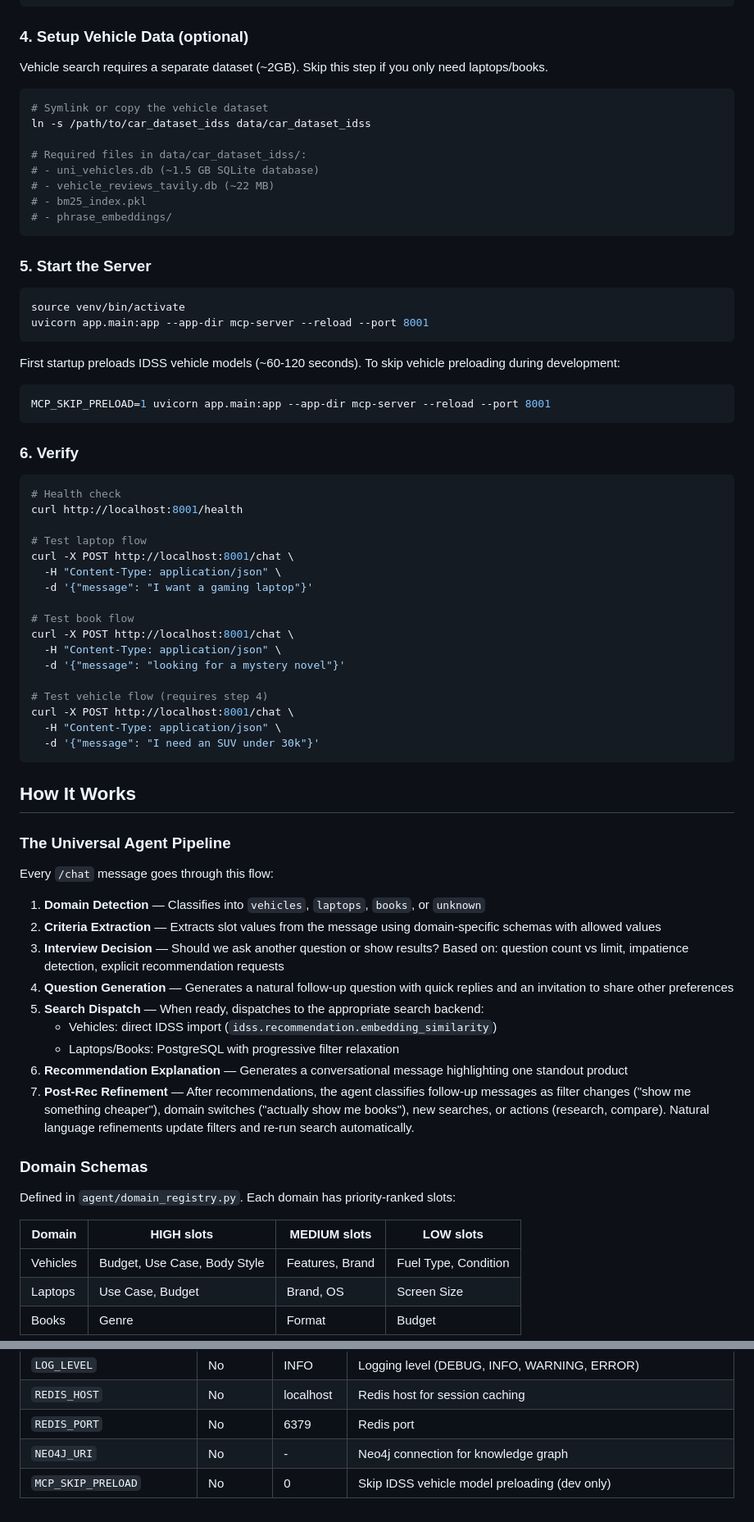
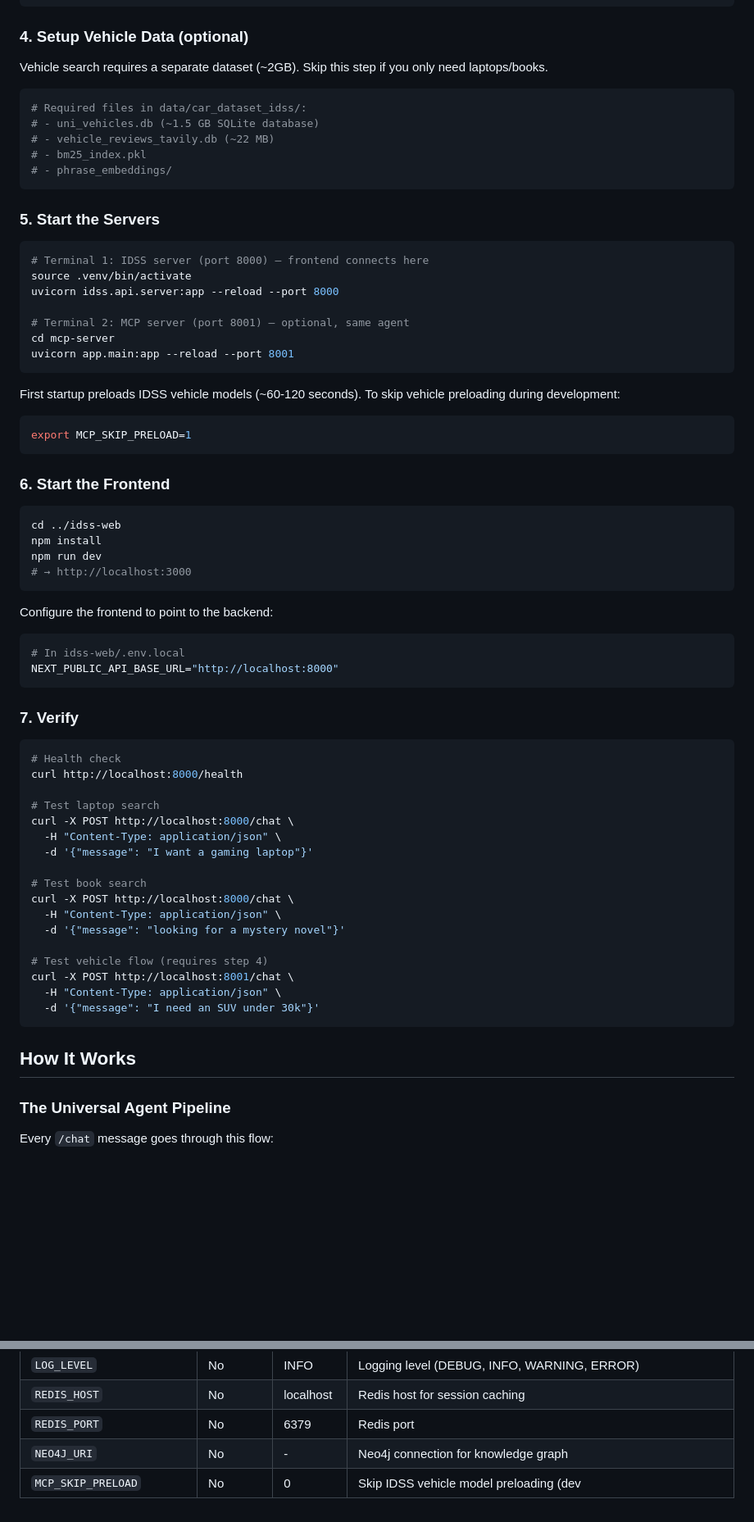
Before and after one commit to interactive-decision-support-system/idss-backend, a Markdown page: README.md, 2 parts joined by grey strips. Shown at 82% size. Rendered like a GitHub page; blank space fills up the shorter version.

````diff
--- a/README.md
+++ b/README.md
@@ -184,9 +250,6 @@ Without Supabase import (seed data only):
 Vehicle search requires a separate dataset (~2GB). Skip this step if you only need laptops/books.
 
 ```bash
-# Symlink or copy the vehicle dataset
-ln -s /path/to/car_dataset_idss data/car_dataset_idss
-
 # Required files in data/car_dataset_idss/:
 # - uni_vehicles.db (~1.5 GB SQLite database)
 # - vehicle_reviews_tavily.db (~22 MB)
@@ -194,32 +257,53 @@ ln -s /path/to/car_dataset_idss data/car_dataset_idss
 # - phrase_embeddings/
 ```
 
-### 5. Start the Server
+### 5. Start the Servers
 
 ```bash
-source venv/bin/activate
-uvicorn app.main:app --app-dir mcp-server --reload --port 8001
+# Terminal 1: IDSS server (port 8000) — frontend connects here
+source .venv/bin/activate
+uvicorn idss.api.server:app --reload --port 8000
+
+# Terminal 2: MCP server (port 8001) — optional, same agent
+cd mcp-server
+uvicorn app.main:app --reload --port 8001
 ```
 
 First startup preloads IDSS vehicle models (~60-120 seconds). To skip vehicle preloading during development:
 
 ```bash
-MCP_SKIP_PRELOAD=1 uvicorn app.main:app --app-dir mcp-server --reload --port 8001
+export MCP_SKIP_PRELOAD=1
 ```
 
-### 6. Verify
+### 6. Start the Frontend
+
+```bash
+cd ../idss-web
+npm install
+npm run dev
+# → http://localhost:3000
+```
+
+Configure the frontend to point to the backend:
+
+```bash
+# In idss-web/.env.local
+NEXT_PUBLIC_API_BASE_URL="http://localhost:8000"
+```
+
+### 7. Verify
 
 ```bash
 # Health check
-curl http://localhost:8001/health
+curl http://localhost:8000/health
 
-# Test laptop flow
-curl -X POST http://localhost:8001/chat \
+# Test laptop search
+curl -X POST http://localhost:8000/chat \
   -H "Content-Type: application/json" \
   -d '{"message": "I want a gaming laptop"}'
 
-# Test book flow
-curl -X POST http://localhost:8001/chat \
+# Test book search
+curl -X POST http://localhost:8000/chat \
   -H "Content-Type: application/json" \
   -d '{"message": "looking for a mystery novel"}'
 
@@ -235,23 +319,3 @@ curl -X POST http://localhost:8001/chat \
 
 Every `/chat` message goes through this flow:
 
-1. **Domain Detection** — Classifies into `vehicles`, `laptops`, `books`, or `unknown`
-2. **Criteria Extraction** — Extracts slot values from the message using domain-specific schemas with allowed values
-3. **Interview Decision** — Should we ask another question or show results? Based on: question count vs limit, impatience detection, explicit recommendation requests
-4. **Question Generation** — Generates a natural follow-up question with quick replies and an invitation to share other preferences
-5. **Search Dispatch** — When ready, dispatches to the appropriate search backend:
-   - Vehicles: direct IDSS import (`idss.recommendation.embedding_similarity`)
-   - Laptops/Books: PostgreSQL with progressive filter relaxation
-6. **Recommendation Explanation** — Generates a conversational message highlighting one standout product
-7. **Post-Rec Refinement** — After recommendations, the agent classifies follow-up messages as filter changes ("show me something cheaper"), domain switches ("actually show me books"), new searches, or actions (research, compare). Natural language refinements update filters and re-run search automatically.
-
-### Domain Schemas
-
-Defined in `agent/domain_registry.py`. Each domain has priority-ranked slots:
-
-| Domain | HIGH slots | MEDIUM slots | LOW slots |
-|--------|-----------|-------------|-----------|
-| Vehicles | Budget, Use Case, Body Style | Features, Brand | Fuel Type, Condition |
-| Laptops | Use Case, Budget | Brand, OS | Screen Size |
-| Books | Genre | Format | Budget |
-
@@ -379,4 +396,4 @@ python -m pytest tests/
 | `REDIS_HOST` | No | localhost | Redis host for session caching |
 | `REDIS_PORT` | No | 6379 | Redis port |
 | `NEO4J_URI` | No | - | Neo4j connection for knowledge graph |
-| `MCP_SKIP_PRELOAD` | No | 0 | Skip IDSS vehicle model preloading (dev only) |
+| `MCP_SKIP_PRELOAD` | No | 0 | Skip IDSS vehicle model preloading (dev
````
Also changed, not shown: other parts of README.md (+135 -116 lines).
